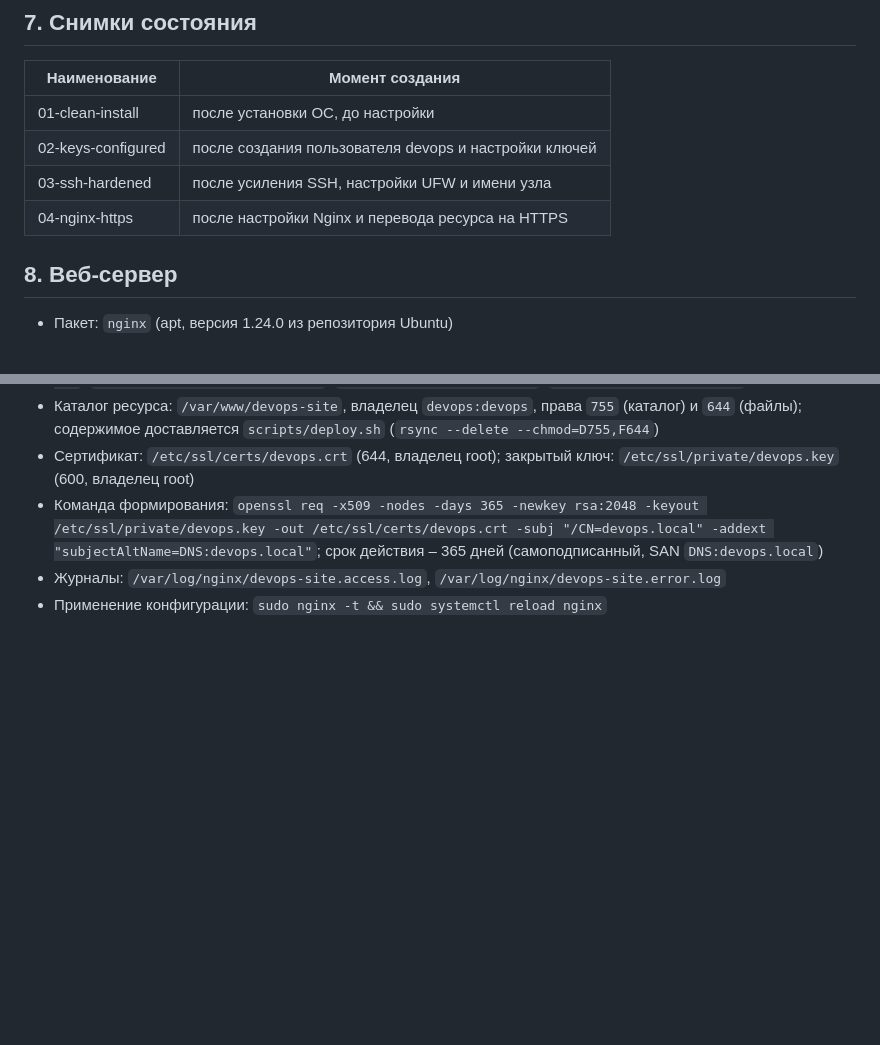
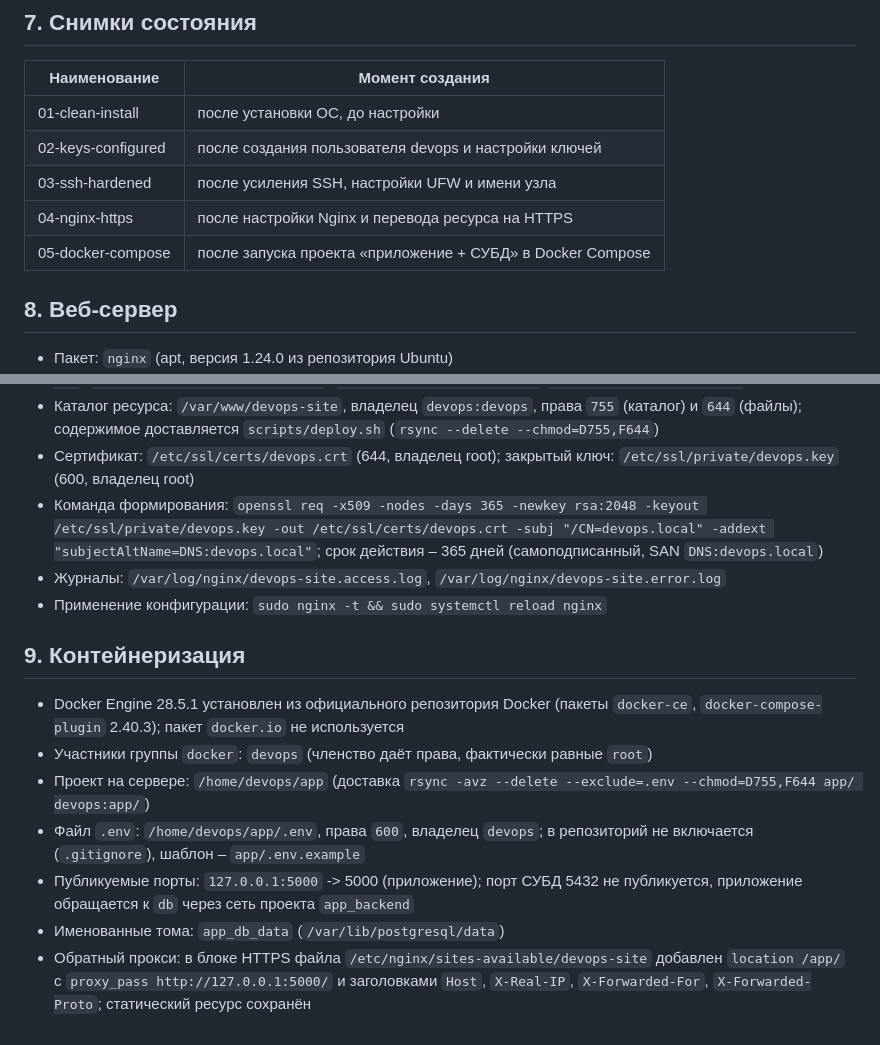
Before and after one commit to nekotyan2d/mirea-devops, a Markdown page: docs/server-setup.md, 2 parts joined by grey strips. Drawn GitHub-style; blank space fills up the shorter version.

Commit message:
docs: describe containerization setup

```diff
--- a/docs/server-setup.md
+++ b/docs/server-setup.md
@@ -64,6 +64,7 @@ Virtual Network Editor → vmnet8 → NAT Settings → Port Forwarding:
 | 02-keys-configured | после создания пользователя devops и настройки ключей |
 | 03-ssh-hardened | после усиления SSH, настройки UFW и имени узла |
 | 04-nginx-https | после настройки Nginx и перевода ресурса на HTTPS |
+| 05-docker-compose | после запуска проекта «приложение + СУБД» в Docker Compose |
 
 ## 8. Веб-сервер
 
@@ -75,3 +76,13 @@ Virtual Network Editor → vmnet8 → NAT Settings → Port Forwarding:
 - Команда формирования: `openssl req -x509 -nodes -days 365 -newkey rsa:2048 -keyout /etc/ssl/private/devops.key -out /etc/ssl/certs/devops.crt -subj "/CN=devops.local" -addext "subjectAltName=DNS:devops.local"`; срок действия – 365 дней (самоподписанный, SAN `DNS:devops.local`)
 - Журналы: `/var/log/nginx/devops-site.access.log`, `/var/log/nginx/devops-site.error.log`
 - Применение конфигурации: `sudo nginx -t && sudo systemctl reload nginx`
+
+## 9. Контейнеризация
+
+- Docker Engine 28.5.1 установлен из официального репозитория Docker (пакеты `docker-ce`, `docker-compose-plugin` 2.40.3); пакет `docker.io` не используется
+- Участники группы `docker`: `devops` (членство даёт права, фактически равные `root`)
+- Проект на сервере: `/home/devops/app` (доставка `rsync -avz --delete --exclude=.env --chmod=D755,F644 app/ devops:app/`)
+- Файл `.env`: `/home/devops/app/.env`, права `600`, владелец `devops`; в репозиторий не включается (`.gitignore`), шаблон – `app/.env.example`
+- Публикуемые порты: `127.0.0.1:5000` -> 5000 (приложение); порт СУБД 5432 не публикуется, приложение обращается к `db` через сеть проекта `app_backend`
+- Именованные тома: `app_db_data` (`/var/lib/postgresql/data`)
+- Обратный прокси: в блоке HTTPS файла `/etc/nginx/sites-available/devops-site` добавлен `location /app/` с `proxy_pass http://127.0.0.1:5000/` и заголовками `Host`, `X-Real-IP`, `X-Forwarded-For`, `X-Forwarded-Proto`; статический ресурс сохранён
```
